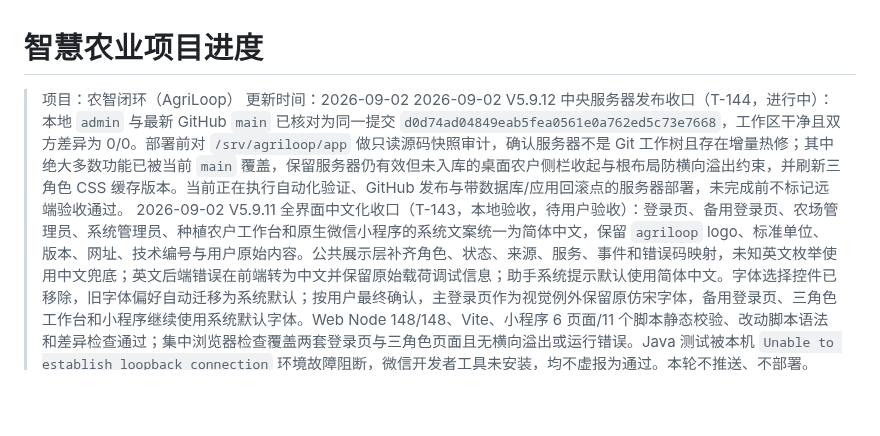
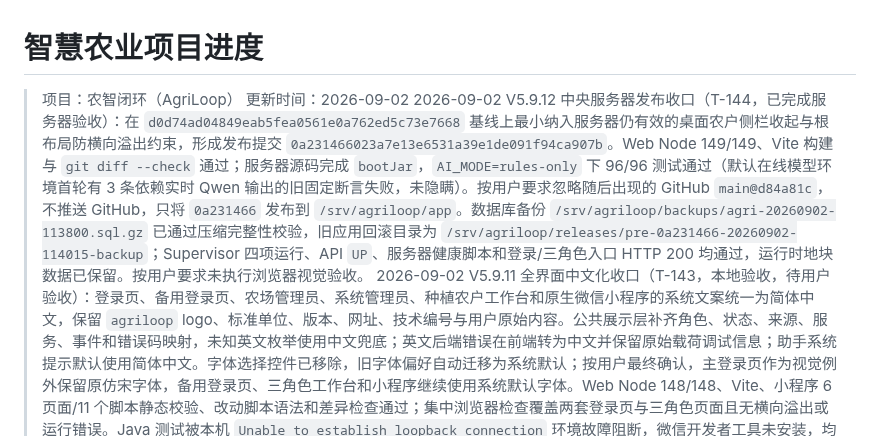
Before and after one commit to FlowerNeverFade/smart-agriculture, a Markdown page: PROJECT_STATUS.md, the part around the change. GitHub-like rendering; blank space fills up the shorter version.

```diff
--- a/PROJECT_STATUS.md
+++ b/PROJECT_STATUS.md
@@ -2,7 +2,7 @@
 
 > 项目：农智闭环（AgriLoop）
 > 更新时间：2026-09-02
-> 2026-09-02 V5.9.12 中央服务器发布收口（T-144，进行中）：本地 `admin` 与最新 GitHub `main` 已核对为同一提交 `d0d74ad04849eab5fea0561e0a762ed5c73e7668`，工作区干净且双方差异为 0/0。部署前对 `/srv/agriloop/app` 做只读源码快照审计，确认服务器不是 Git 工作树且存在增量热修；其中绝大多数功能已被当前 `main` 覆盖，保留服务器仍有效但未入库的桌面农户侧栏收起与根布局防横向溢出约束，并刷新三角色 CSS 缓存版本。当前正在执行自动化验证、GitHub 发布与带数据库/应用回滚点的服务器部署，未完成前不标记远端验收通过。
+> 2026-09-02 V5.9.12 中央服务器发布收口（T-144，已完成服务器验收）：在 `d0d74ad04849eab5fea0561e0a762ed5c73e7668` 基线上最小纳入服务器仍有效的桌面农户侧栏收起与根布局防横向溢出约束，形成发布提交 `0a231466023a7e13e6531a39e1de091f94ca907b`。Web Node 149/149、Vite 构建与 `git diff --check` 通过；服务器源码完成 `bootJar`，`AI_MODE=rules-only` 下 96/96 测试通过（默认在线模型环境首轮有 3 条依赖实时 Qwen 输出的旧固定断言失败，未隐瞒）。按用户要求忽略随后出现的 GitHub `main@d84a81c`，不推送 GitHub，只将 `0a231466` 发布到 `/srv/agriloop/app`。数据库备份 `/srv/agriloop/backups/agri-20260902-113800.sql.gz` 已通过压缩完整性校验，旧应用回滚目录为 `/srv/agriloop/releases/pre-0a231466-20260902-114015-backup`；Supervisor 四项运行、API `UP`、服务器健康脚本和登录/三角色入口 HTTP 200 均通过，运行时地块数据已保留。按用户要求未执行浏览器视觉验收。
 > 2026-09-02 V5.9.11 全界面中文化收口（T-143，本地验收，待用户验收）：登录页、备用登录页、农场管理员、系统管理员、种植农户工作台和原生微信小程序的系统文案统一为简体中文，保留 `agriloop` logo、标准单位、版本、网址、技术编号与用户原始内容。公共展示层补齐角色、状态、来源、服务、事件和错误码映射，未知英文枚举使用中文兜底；英文后端错误在前端转为中文并保留原始载荷调试信息；助手系统提示默认使用简体中文。字体选择控件已移除，旧字体偏好自动迁移为系统默认；按用户最终确认，主登录页作为视觉例外保留原仿宋字体，备用登录页、三角色工作台和小程序继续使用系统默认字体。Web Node 148/148、Vite、小程序 6 页面/11 个脚本静态校验、改动脚本语法和差异检查通过；集中浏览器检查覆盖两套登录页与三角色页面且无横向溢出或运行错误。Java 测试被本机 `Unable to establish loopback connection` 环境故障阻断，微信开发者工具未安装，均不虚报为通过。本轮不推送、不部署。
 > 2026-09-02 农户操作系统子系统与脚本缓存修复（T-142，本地验收，待用户验收）：农户“操作系统”提供“灌溉系统 / 光照系统”切换；灌溉保留土壤湿度曲线、灌水预警和补水执行，光照展示强度曲线、目标带、低/高告警与虚拟补光。提升 `farmer.js` 资源版本，避免旧缓存导致标签、曲线和 7 小时/1 天/7 天模式按钮空白；本地浏览器确认桌面/390px 页面无横向溢出、控制台无错误。正式补光硬件不在本期范围。
 > 当前硬件口径：BearPi E53_IA1 的串口 -> MQTT -> API -> SSE 真实遥测链路已经接入并有实测记录（`sourceMode=REAL`、`provenance=OBSERVED`、`dataOrigin=HARDWARE`）。模拟器仍负责未接入指标和情景演示；灌溉执行仍是虚拟执行。下面较早的验收条目按记录当日范围保留，当前结论以本条和最新状态为准。
```
Also changed, not shown: TASKS.md (+2 -2 lines).
